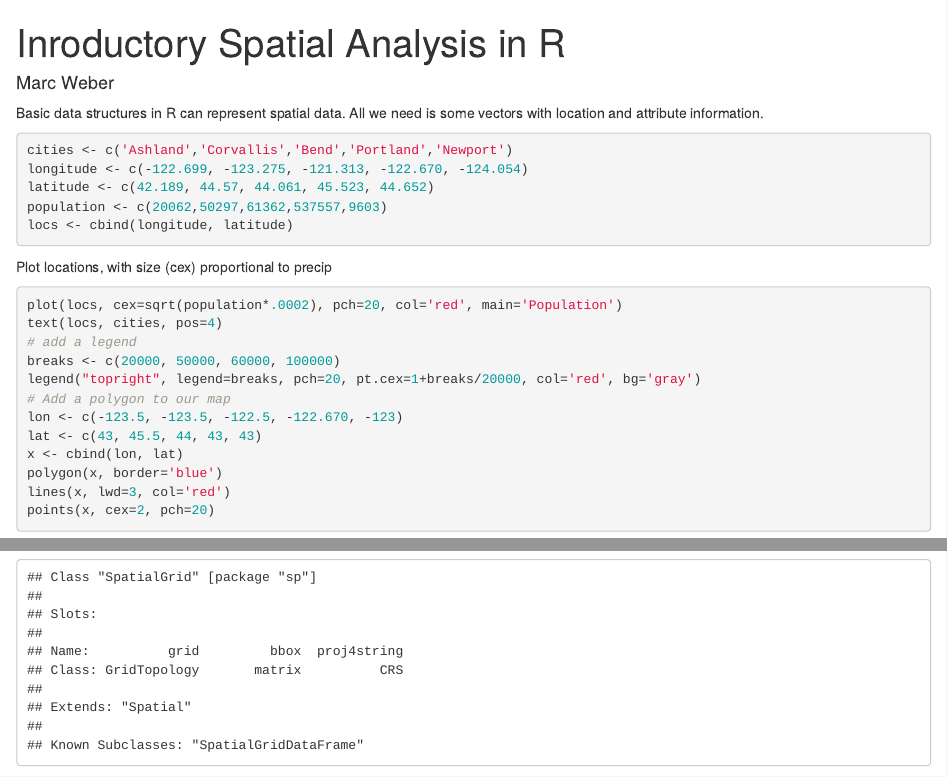
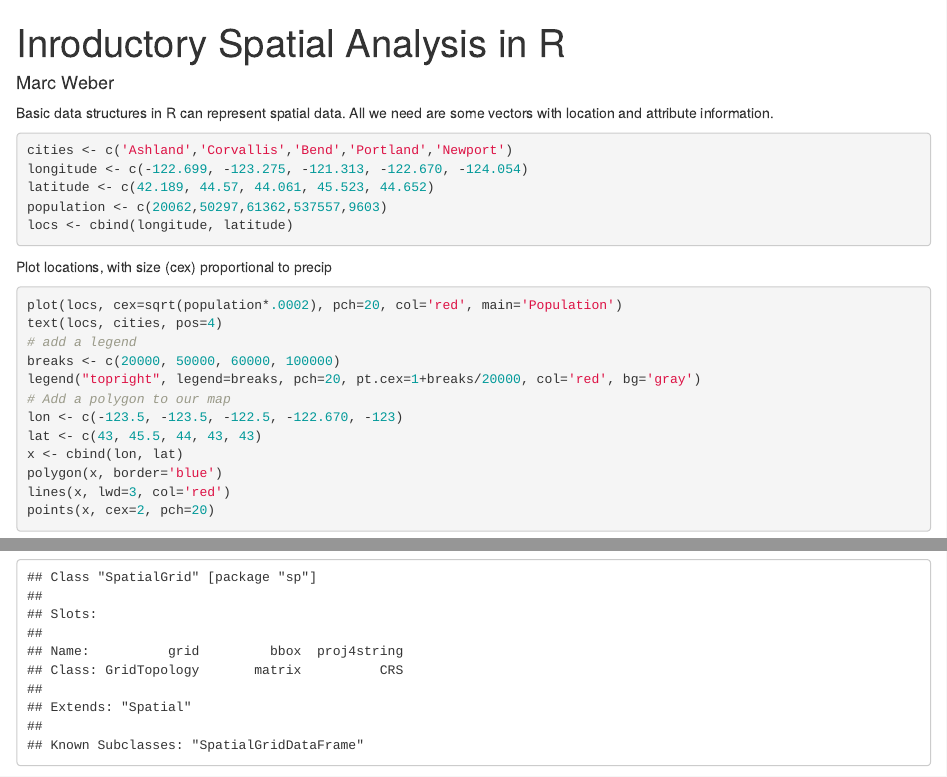
Before and after one commit to mhweber/R-Spatial-Tutorials, an R Markdown document (SpatialTutorial.Rmd): the page in a window 1100 px wide, from its top, and a second part further down, joined at a grey line. Rendered offline with R 4.5, knitr and Pandoc, with nearby package versions; some code elsewhere in the file could not run offline.

Commit message:
Added updates to all three files

````diff
--- a/SpatialTutorial.Rmd
+++ b/SpatialTutorial.Rmd
@@ -1,10 +1,9 @@
 ---
 title: "Inroductory Spatial Analysis in R"
 author: "Marc Weber"
-output: html_document
 ---
 
-Basic data structures in R can represent spatial data. All we need is some vectors with location and attribute information.
+Basic data structures in R can represent spatial data. All we need are some vectors with location and attribute information.
 ```{r}
 cities <- c('Ashland','Corvallis','Bend','Portland','Newport')
 longitude <- c(-122.699, -123.275, -121.313, -122.670, -124.054)
````
Also changed, not shown: SpatialTutorial.html, SpatialTutorial.md.
